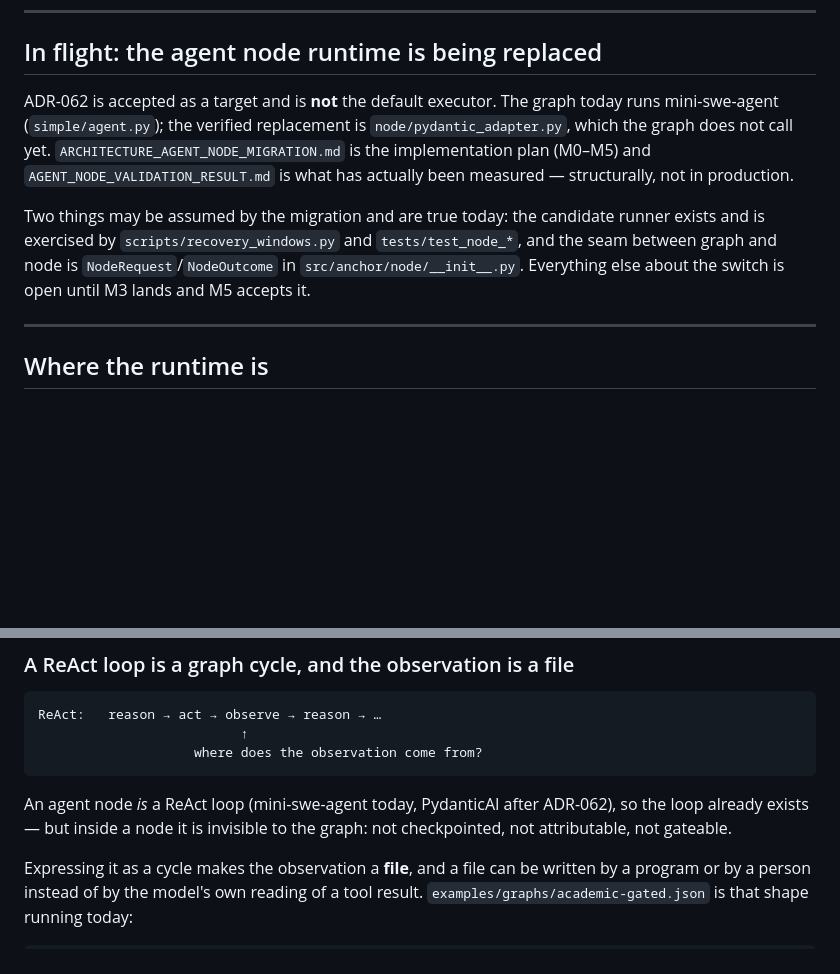
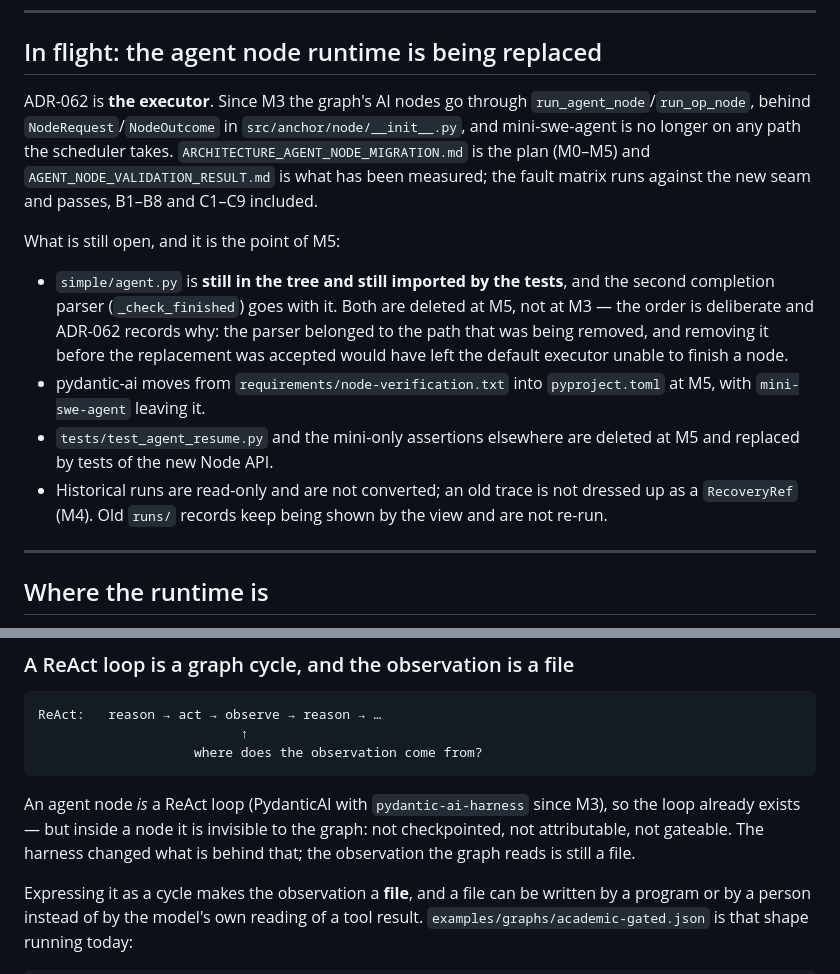
Before and after one commit to manstein-lzn/Anchor, a Markdown page: OPEN.md, 2 parts joined by grey strips. Drawn GitHub-style; blank space fills up the shorter version.

````diff
--- a/OPEN.md
+++ b/OPEN.md
@@ -14,15 +14,24 @@ that reads like a conclusion is a proposal.
 
 ## In flight: the agent node runtime is being replaced
 
-ADR-062 is accepted as a target and is **not** the default executor. The graph today runs
-mini-swe-agent (`simple/agent.py`); the verified replacement is `node/pydantic_adapter.py`, which the
-graph does not call yet. `ARCHITECTURE_AGENT_NODE_MIGRATION.md` is the implementation plan (M0–M5) and
-`AGENT_NODE_VALIDATION_RESULT.md` is what has actually been measured — structurally, not in production.
+ADR-062 is **the executor**. Since M3 the graph's AI nodes go through
+`run_agent_node`/`run_op_node`, behind `NodeRequest`/`NodeOutcome` in `src/anchor/node/__init__.py`, and
+mini-swe-agent is no longer on any path the scheduler takes. `ARCHITECTURE_AGENT_NODE_MIGRATION.md` is
+the plan (M0–M5) and `AGENT_NODE_VALIDATION_RESULT.md` is what has been measured; the fault matrix runs
+against the new seam and passes, B1–B8 and C1–C9 included.
 
-Two things may be assumed by the migration and are true today: the candidate runner exists and is
-exercised by `scripts/recovery_windows.py` and `tests/test_node_*`, and the seam between graph and node
-is `NodeRequest`/`NodeOutcome` in `src/anchor/node/__init__.py`. Everything else about the switch is
-open until M3 lands and M5 accepts it.
+What is still open, and it is the point of M5:
+
+- `simple/agent.py` is **still in the tree and still imported by the tests**, and the second completion
+  parser (`_check_finished`) goes with it. Both are deleted at M5, not at M3 — the order is deliberate
+  and ADR-062 records why: the parser belonged to the path that was being removed, and removing it
+  before the replacement was accepted would have left the default executor unable to finish a node.
+- pydantic-ai moves from `requirements/node-verification.txt` into `pyproject.toml` at M5, with
+  `mini-swe-agent` leaving it.
+- `tests/test_agent_resume.py` and the mini-only assertions elsewhere are deleted at M5 and replaced
+  by tests of the new Node API.
+- Historical runs are read-only and are not converted; an old trace is not dressed up as a
+  `RecoveryRef` (M4). Old `runs/` records keep being shown by the view and are not re-run.
 
 ---
 
@@ -85,9 +94,9 @@ ReAct:   reason → act → observe → reason → …
                     where does the observation come from?
 ```
 
-An agent node *is* a ReAct loop (mini-swe-agent today, PydanticAI after ADR-062), so the loop already
+An agent node *is* a ReAct loop (PydanticAI with `pydantic-ai-harness` since M3), so the loop already
 exists — but inside a node it is invisible to the graph: not checkpointed, not attributable, not
-gateable.
+gateable. The harness changed what is behind that; the observation the graph reads is still a file.
 
 Expressing it as a cycle makes the observation a **file**, and a file can be written by a program or by
 a person instead of by the model's own reading of a tool result. `examples/graphs/academic-gated.json`
````
Also changed, not shown: DECISIONS.md (+36 -0 lines), README.md (+8 -8 lines).
